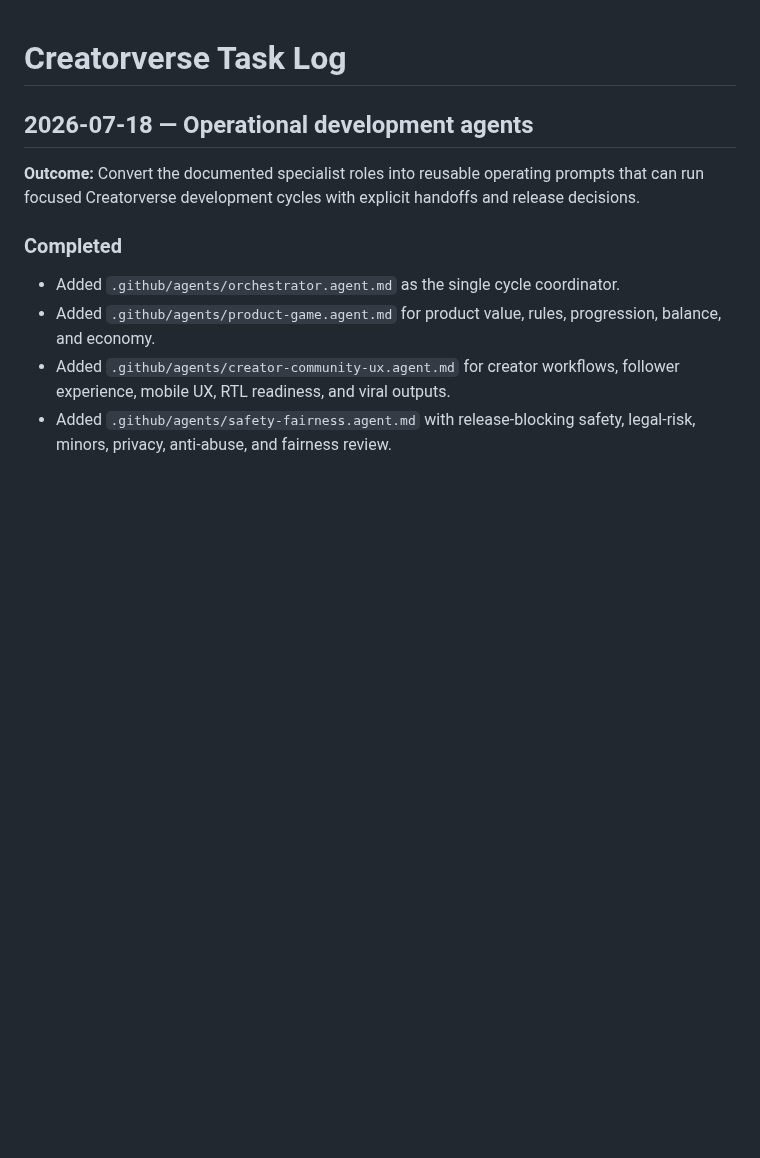
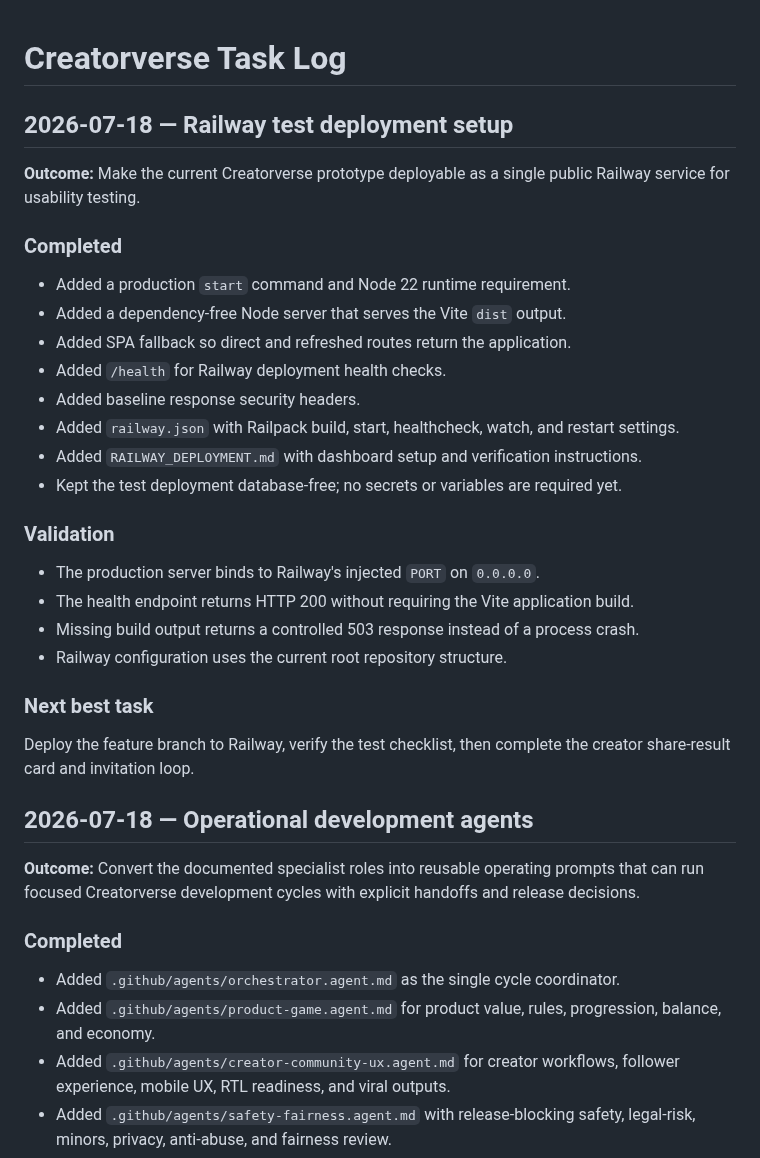
Before and after one commit to abdullahkrs/Creatorverse, a Markdown page: TASK_LOG.md, the part around the change. Rendered like a GitHub page; blank space fills up the shorter version.

Commit message:
docs: record Railway test deployment setup

```diff
--- a/TASK_LOG.md
+++ b/TASK_LOG.md
@@ -1,4 +1,30 @@
 # Creatorverse Task Log
+
+## 2026-07-18 — Railway test deployment setup
+
+**Outcome:** Make the current Creatorverse prototype deployable as a single public Railway service for usability testing.
+
+### Completed
+
+- Added a production `start` command and Node 22 runtime requirement.
+- Added a dependency-free Node server that serves the Vite `dist` output.
+- Added SPA fallback so direct and refreshed routes return the application.
+- Added `/health` for Railway deployment health checks.
+- Added baseline response security headers.
+- Added `railway.json` with Railpack build, start, healthcheck, watch, and restart settings.
+- Added `RAILWAY_DEPLOYMENT.md` with dashboard setup and verification instructions.
+- Kept the test deployment database-free; no secrets or variables are required yet.
+
+### Validation
+
+- The production server binds to Railway's injected `PORT` on `0.0.0.0`.
+- The health endpoint returns HTTP 200 without requiring the Vite application build.
+- Missing build output returns a controlled 503 response instead of a process crash.
+- Railway configuration uses the current root repository structure.
+
+### Next best task
+
+Deploy the feature branch to Railway, verify the test checklist, then complete the creator share-result card and invitation loop.
 
 ## 2026-07-18 — Operational development agents
 
```
